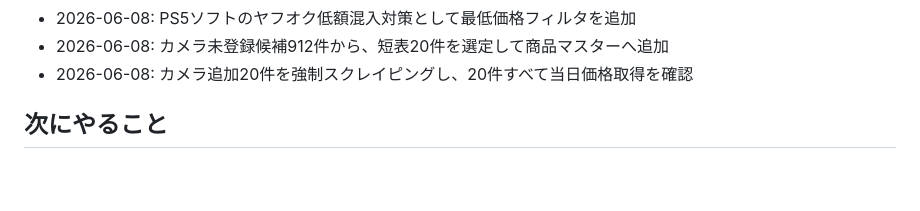
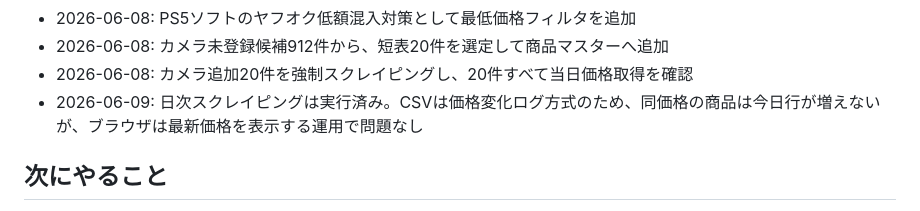
Before and after one commit to makkinngami-cmd/sedori-navi, a Markdown page: STATUS.md, the part around one of its changes. Drawn GitHub-style; blank space fills up the shorter version.

```diff
--- a/STATUS.md
+++ b/STATUS.md
@@ -27,6 +27,7 @@
 - 2026-06-08: PS5ソフトのヤフオク低額混入対策として最低価格フィルタを追加
 - 2026-06-08: カメラ未登録候補912件から、短表20件を選定して商品マスターへ追加
 - 2026-06-08: カメラ追加20件を強制スクレイピングし、20件すべて当日価格取得を確認
+- 2026-06-09: 日次スクレイピングは実行済み。CSVは価格変化ログ方式のため、同価格の商品は今日行が増えないが、ブラウザは最新価格を表示する運用で問題なし
 
 ## 次にやること
 1. カメラ候補: 追加20件のうち買取一丁目のみの商品を、次回以降に他店/ヤフオクで取れるか確認する ／ 次回作業
```
Also changed, not shown: other parts of STATUS.md (+1 -1 lines), goals/2-1_price_collection_chart/HANDOFF.md (+3 -1 lines), goals/2-1_price_collection_chart/WORKLOG.md (+7 -0 lines).
